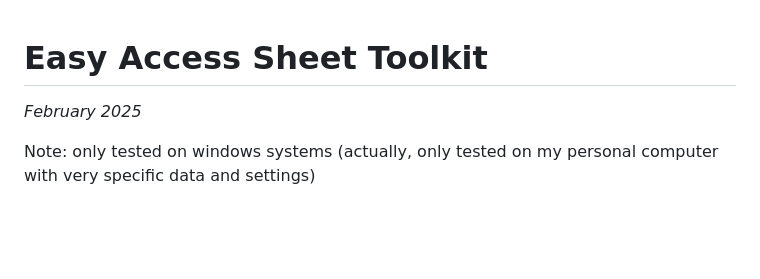
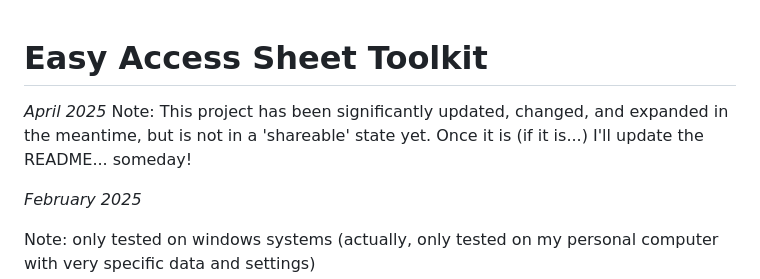
Before and after one commit to utsmok/ea-cli, a Markdown page: README.md, the part around the change. GitHub-like rendering; blank space fills up the shorter version.

```diff
--- a/README.md
+++ b/README.md
@@ -1,4 +1,7 @@
 # Easy Access Sheet Toolkit
+*April 2025*
+Note: This project has been significantly updated, changed, and expanded in the meantime, but is not in a 'shareable' state yet. Once it is (if it is...) I'll update the README... someday!
+
 *February 2025*
 
 Note: only tested on windows systems (actually, only tested on my personal computer with very specific data and settings)
```
